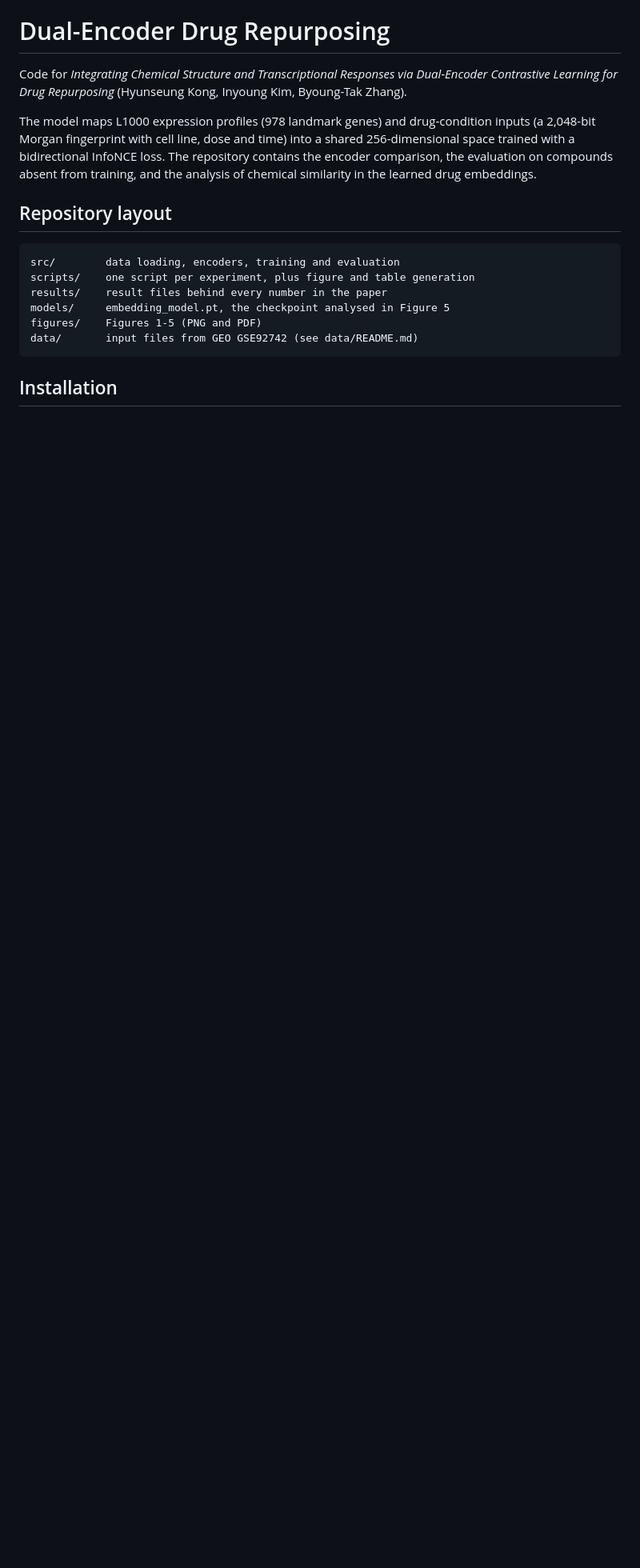
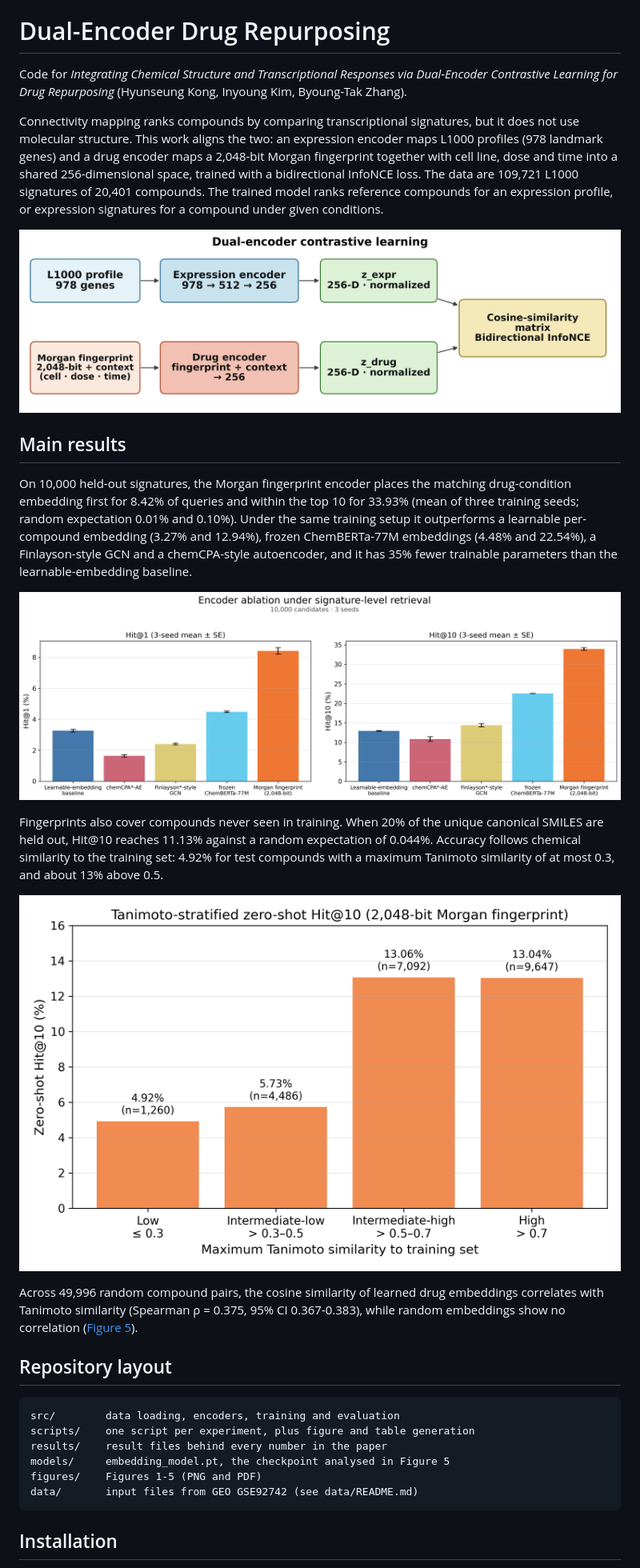
Before and after one commit to Gumgo91/Dual-Encoder-Drug-Repurposing, a Markdown page: README.md, the part around one of its changes. Shown at 80% size. Drawn GitHub-style; blank space fills up the shorter version.

Commit message:
Add paper summary, main results and figures to README

```diff
--- a/README.md
+++ b/README.md
@@ -2,7 +2,21 @@
 
 Code for *Integrating Chemical Structure and Transcriptional Responses via Dual-Encoder Contrastive Learning for Drug Repurposing* (Hyunseung Kong, Inyoung Kim, Byoung-Tak Zhang).
 
-The model maps L1000 expression profiles (978 landmark genes) and drug-condition inputs (a 2,048-bit Morgan fingerprint with cell line, dose and time) into a shared 256-dimensional space trained with a bidirectional InfoNCE loss. The repository contains the encoder comparison, the evaluation on compounds absent from training, and the analysis of chemical similarity in the learned drug embeddings.
+Connectivity mapping ranks compounds by comparing transcriptional signatures, but it does not use molecular structure. This work aligns the two: an expression encoder maps L1000 profiles (978 landmark genes) and a drug encoder maps a 2,048-bit Morgan fingerprint together with cell line, dose and time into a shared 256-dimensional space, trained with a bidirectional InfoNCE loss. The data are 109,721 L1000 signatures of 20,401 compounds. The trained model ranks reference compounds for an expression profile, or expression signatures for a compound under given conditions.
+
+![Dual-encoder architecture](figures/figure1_architecture.png)
+
+## Main results
+
+On 10,000 held-out signatures, the Morgan fingerprint encoder places the matching drug-condition embedding first for 8.42% of queries and within the top 10 for 33.93% (mean of three training seeds; random expectation 0.01% and 0.10%). Under the same training setup it outperforms a learnable per-compound embedding (3.27% and 12.94%), frozen ChemBERTa-77M embeddings (4.48% and 22.54%), a Finlayson-style GCN and a chemCPA-style autoencoder, and it has 35% fewer trainable parameters than the learnable-embedding baseline.
+
+![Encoder comparison](figures/figure2_encoder_ablation.png)
+
+Fingerprints also cover compounds never seen in training. When 20% of the unique canonical SMILES are held out, Hit@10 reaches 11.13% against a random expectation of 0.044%. Accuracy follows chemical similarity to the training set: 4.92% for test compounds with a maximum Tanimoto similarity of at most 0.3, and about 13% above 0.5.
+
+![Zero-shot Hit@10 by Tanimoto similarity](figures/figure4_zero_shot_strata.png)
+
+Across 49,996 random compound pairs, the cosine similarity of learned drug embeddings correlates with Tanimoto similarity (Spearman ρ = 0.375, 95% CI 0.367-0.383), while random embeddings show no correlation ([Figure 5](figures/figure5_embedding_similarity.png)).
 
 ## Repository layout
 
```
Also changed, not shown: other parts of README.md (+4 -0 lines).
